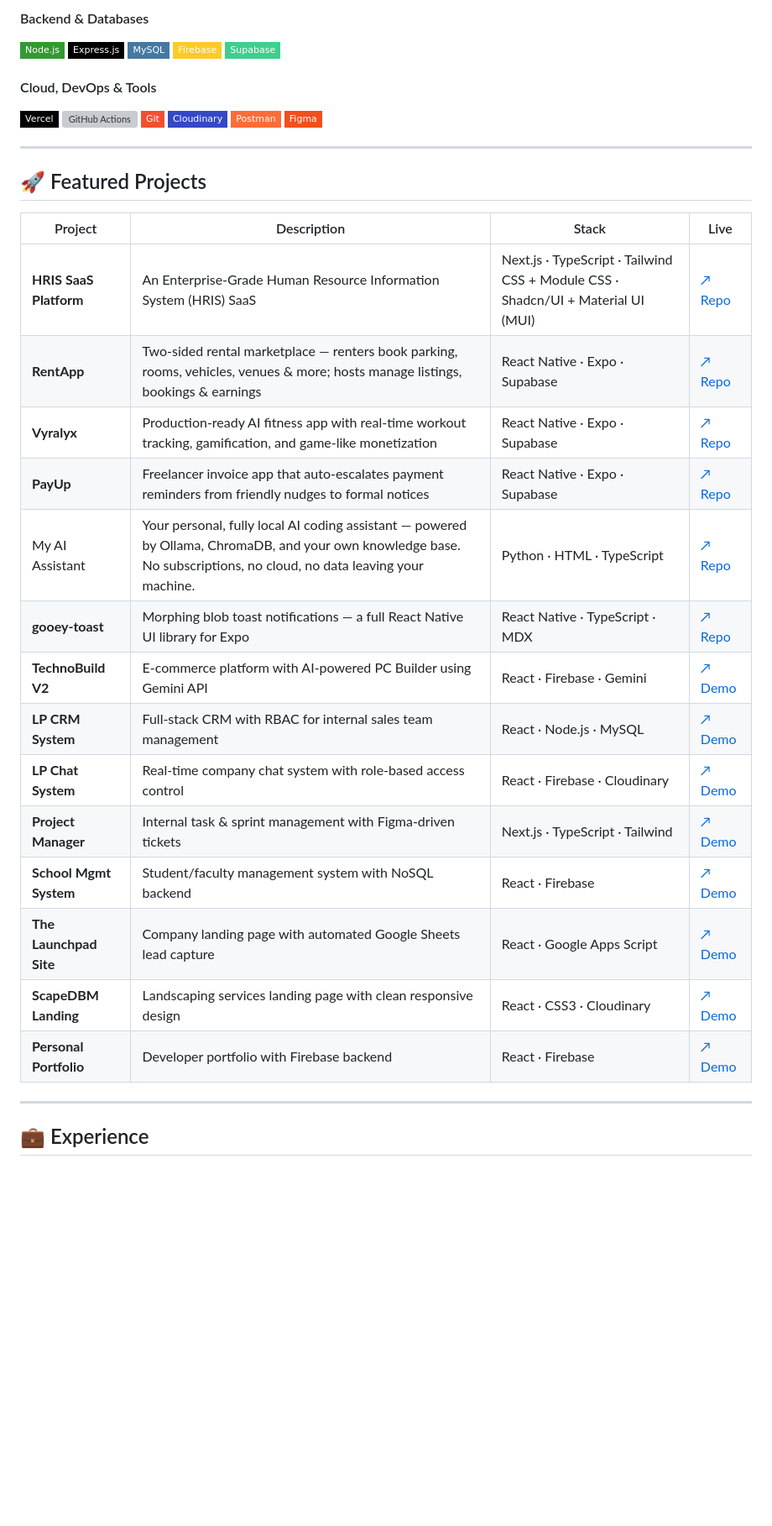
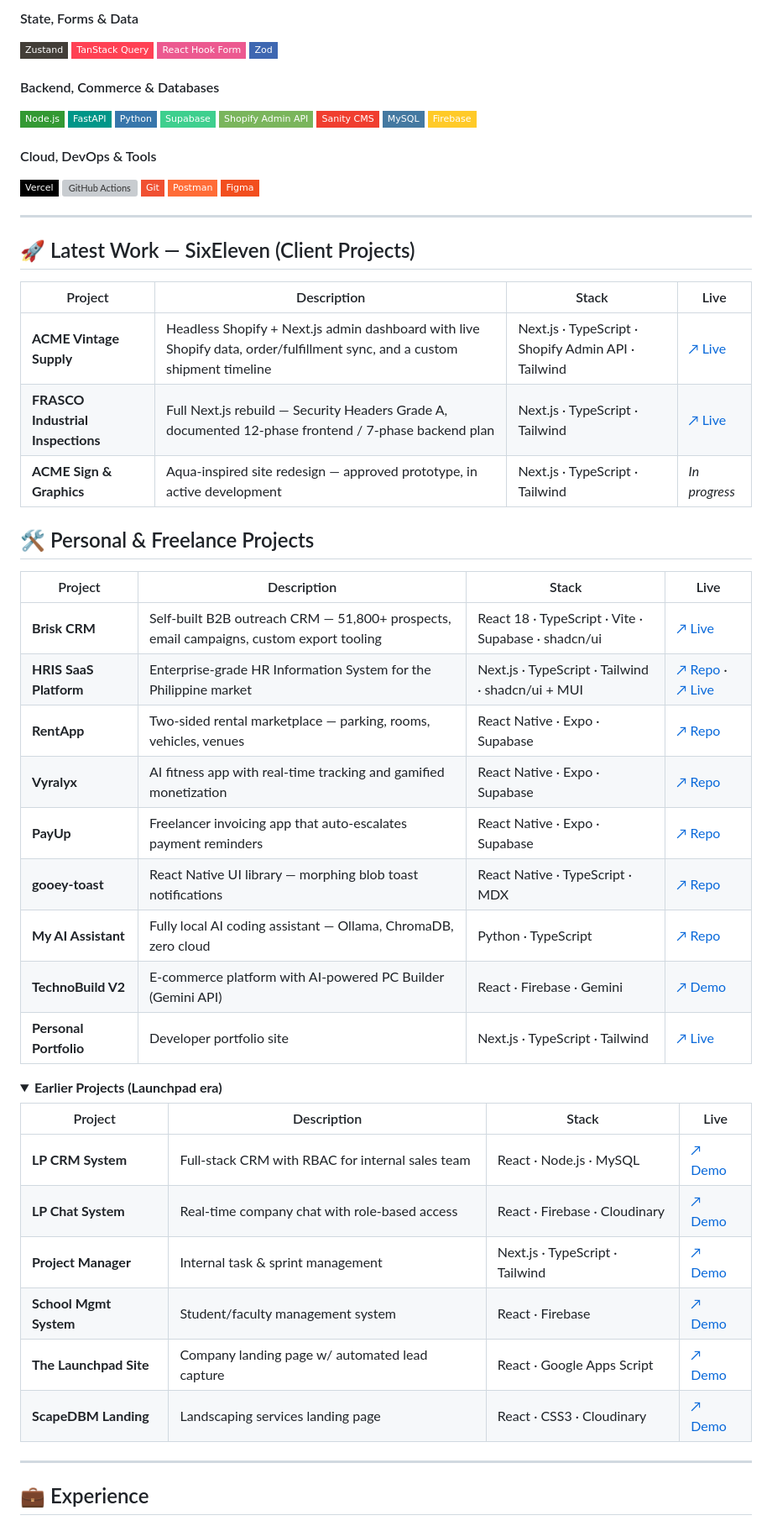
Before and after one commit to FearCleevan/FearCleevan, a Markdown page: README.md, the part around one of its changes. Shown at 84% size. Rendered like a GitHub page; folded sections open; badges without logos; blank space fills up the shorter version; grey boxes are pictures that could not be loaded.

Commit message:
Revise README with new role and project updates
Updated personal information and project details in README.

```diff
--- a/README.md
+++ b/README.md
@@ -48,39 +52,64 @@ const peter = {
 
-#### Backend & Databases
+#### State, Forms & Data
+![Zustand](https://img.shields.io/badge/Zustand-433E38?style=flat-square)
+![TanStack Query](https://img.shields.io/badge/TanStack_Query-FF4154?style=flat-square&logo=reactquery&logoColor=white)
+![React Hook Form](https://img.shields.io/badge/React_Hook_Form-EC5990?style=flat-square&logo=reacthookform&logoColor=white)
+![Zod](https://img.shields.io/badge/Zod-3E67B1?style=flat-square)
+
+#### Backend, Commerce & Databases
 ![Node.js](https://img.shields.io/badge/Node.js-339933?style=flat-square&logo=nodedotjs&logoColor=white)
-![Express.js](https://img.shields.io/badge/Express.js-000000?style=flat-square&logo=express&logoColor=white)
+![FastAPI](https://img.shields.io/badge/FastAPI-009688?style=flat-square&logo=fastapi&logoColor=white)
+![Python](https://img.shields.io/badge/Python-3776AB?style=flat-square&logo=python&logoColor=white)
+![Supabase](https://img.shields.io/badge/Supabase-3ECF8E?style=flat-square&logo=supabase&logoColor=white)
+![Shopify](https://img.shields.io/badge/Shopify_Admin_API-7AB55C?style=flat-square&logo=shopify&logoColor=white)
+![Sanity](https://img.shields.io/badge/Sanity_CMS-F03E2F?style=flat-square&logo=sanity&logoColor=white)
 ![MySQL](https://img.shields.io/badge/MySQL-4479A1?style=flat-square&logo=mysql&logoColor=white)
 ![Firebase](https://img.shields.io/badge/Firebase-FFCA28?style=flat-square&logo=firebase&logoColor=black)
-![Supabase](https://img.shields.io/badge/Supabase-3ECF8E?style=flat-square&logo=supabase&logoColor=white)
 
 #### Cloud, DevOps & Tools
 ![Vercel](https://img.shields.io/badge/Vercel-000000?style=flat-square&logo=vercel&logoColor=white)
 ![GitHub Actions](https://img.shields.io/badge/CI/CD-GitHub_Actions-2088FF?style=flat-square&logo=githubactions&logoColor=white)
 ![Git](https://img.shields.io/badge/Git-F05032?style=flat-square&logo=git&logoColor=white)
-![Cloudinary](https://img.shields.io/badge/Cloudinary-3448C5?style=flat-square&logo=cloudinary&logoColor=white)
 ![Postman](https://img.shields.io/badge/Postman-FF6C37?style=flat-square&logo=postman&logoColor=white)
 ![Figma](https://img.shields.io/badge/Figma-F24E1E?style=flat-square&logo=figma&logoColor=white)
 
 ---
 
-## 🚀 Featured Projects
+## 🚀 Latest Work — SixEleven (Client Projects)
 
 | Project | Description | Stack | Live |
 |--------|-------------|-------|------|
-| **HRIS SaaS Platform** | An Enterprise-Grade Human Resource Information System (HRIS) SaaS | Next.js · TypeScript · Tailwind CSS + Module CSS · Shadcn/UI + Material UI (MUI) | [↗ Repo](https://github.com/FearCleevan/hris-saas-platform) |
-| **RentApp** | Two-sided rental marketplace — renters book parking, rooms, vehicles, venues & more; hosts manage listings, bookings & earnings | React Native · Expo · Supabase | [↗ Repo](https://github.com/FearCleevan/rentapp) |
-| **Vyralyx** | Production-ready AI fitness app with real-time workout tracking, gamification, and game-like monetization | React Native · Expo · Supabase | [↗ Repo](https://github.com/FearCleevan/vyralyx-fitness-app) |
-| **PayUp** | Freelancer invoice app that auto-escalates payment reminders from friendly nudges to formal notices | React Native · Expo · Supabase | [↗ Repo](https://github.com/FearCleevan/Payup) |
-| My AI Assistant | Your personal, fully local AI coding assistant — powered by Ollama, ChromaDB, and your own knowledge base. No subscriptions, no cloud, no data leaving your machine. | Python · HTML · TypeScript | [↗ Repo](https://github.com/FearCleevan/My-AI-Assistant) |
-| **gooey-toast** | Morphing blob toast notifications — a full React Native UI library for Expo | React Native · TypeScript · MDX | [↗ Repo](https://github.com/FearCleevan/goey-toast-ui-library) |
-| **TechnoBuild V2** | E-commerce platform with AI-powered PC Builder using Gemini API | React · Firebase · Gemini | [↗ Demo](https://technobuild.vercel.app) |
-| **LP CRM System** | Full-stack CRM with RBAC for internal sales team management | React · Node.js · MySQL | [↗ Demo](https://crm.thelaunchpad.team) |
-| **LP Chat System** | Real-time company chat system with role-based access control | React · Firebase · Cloudinary | [↗ Demo](https://lpchat.thelaunchpadteam.com) |
-| **Project Manager** | Internal task & sprint management with Figma-driven tickets | Next.js · TypeScript · Tailwind | [↗ Demo](https://projectmanagement-smoky.vercel.app/login) |
-| **School Mgmt System** | Student/faculty management system with NoSQL backend | React · Firebase | [↗ Demo](https://samson-sms.vercel.app) |
-| **The Launchpad Site** | Company landing page with automated Google Sheets lead capture | React · Google Apps Script | [↗ Demo](https://www.thelaunchpadteam.com) |
-| **ScapeDBM Landing** | Landscaping services landing page with clean responsive design | React · CSS3 · Cloudinary | [↗ Demo](https://scape.vercel.app) |
-| **Personal Portfolio** | Developer portfolio with Firebase backend | React · Firebase | [↗ Demo](https://lazandev.vercel.app) |
+| **ACME Vintage Supply** | Headless Shopify + Next.js admin dashboard with live Shopify data, order/fulfillment sync, and a custom shipment timeline | Next.js · TypeScript · Shopify Admin API · Tailwind | [↗ Live](https://acmevintagesupply.com) |
+| **FRASCO Industrial Inspections** | Full Next.js rebuild — Security Headers Grade A, documented 12-phase frontend / 7-phase backend plan | Next.js · TypeScript · Tailwind | [↗ Live](https://frasco-sage.vercel.app) |
+| **ACME Sign & Graphics** | Aqua-inspired site redesign — approved prototype, in active development | Next.js · TypeScript · Tailwind | *In progress* |
+
+## 🛠 Personal & Freelance Projects
+
+| Project | Description | Stack | Live |
+|--------|-------------|-------|------|
+| **Brisk CRM** | Self-built B2B outreach CRM — 51,800+ prospects, email campaigns, custom export tooling | React 18 · TypeScript · Vite · Supabase · shadcn/ui | [↗ Live](https://brisk-crm.vercel.app) |
+| **HRIS SaaS Platform** | Enterprise-grade HR Information System for the Philippine market | Next.js · TypeScript · Tailwind · shadcn/ui + MUI | [↗ Repo](https://github.com/FearCleevan/hris-saas-platform) · [↗ Live](https://hrisph.vercel.app) |
+| **RentApp** | Two-sided rental marketplace — parking, rooms, vehicles, venues | React Native · Expo · Supabase | [↗ Repo](https://github.com/FearCleevan/rentapp) |
+| **Vyralyx** | AI fitness app with real-time tracking and gamified monetization | React Native · Expo · Supabase | [↗ Repo](https://github.com/FearCleevan/vyralyx-fitness-app) |
+| **PayUp** | Freelancer invoicing app that auto-escalates payment reminders | React Native · Expo · Supabase | [↗ Repo](https://github.com/FearCleevan/Payup) |
+| **gooey-toast** | React Native UI library — morphing blob toast notifications | React Native · TypeScript · MDX | [↗ Repo](https://github.com/FearCleevan/goey-toast-ui-library) |
+| **My AI Assistant** | Fully local AI coding assistant — Ollama, ChromaDB, zero cloud | Python · TypeScript | [↗ Repo](https://github.com/FearCleevan/My-AI-Assistant) |
+| **TechnoBuild V2** | E-commerce platform with AI-powered PC Builder (Gemini API) | React · Firebase · Gemini | [↗ Demo](https://technobuild.vercel.app) |
+| **Personal Portfolio** | Developer portfolio site | Next.js · TypeScript · Tailwind | [↗ Live](https://lazandev.vercel.app) |
+
+<details>
+<summary><b>Earlier Projects (Launchpad era)</b></summary>
+
+| Project | Description | Stack | Live |
+|--------|-------------|-------|------|
+| **LP CRM System** | Full-stack CRM with RBAC for internal sales team | React · Node.js · MySQL | [↗ Demo](https://crm.thelaunchpad.team) |
+| **LP Chat System** | Real-time company chat with role-based access | React · Firebase · Cloudinary | [↗ Demo](https://lpchat.thelaunchpadteam.com) |
+| **Project Manager** | Internal task & sprint management | Next.js · TypeScript · Tailwind | [↗ Demo](https://projectmanagement-smoky.vercel.app/login) |
+| **School Mgmt System** | Student/faculty management system | React · Firebase | [↗ Demo](https://samson-sms.vercel.app) |
+| **The Launchpad Site** | Company landing page w/ automated lead capture | React · Google Apps Script | [↗ Demo](https://www.thelaunchpadteam.com) |
+| **ScapeDBM Landing** | Landscaping services landing page | React · CSS3 · Cloudinary | [↗ Demo](https://scape.vercel.app) |
+
+</details>
 
 ---
 
```
Also changed, not shown: other parts of README.md (+20 -17 lines).
